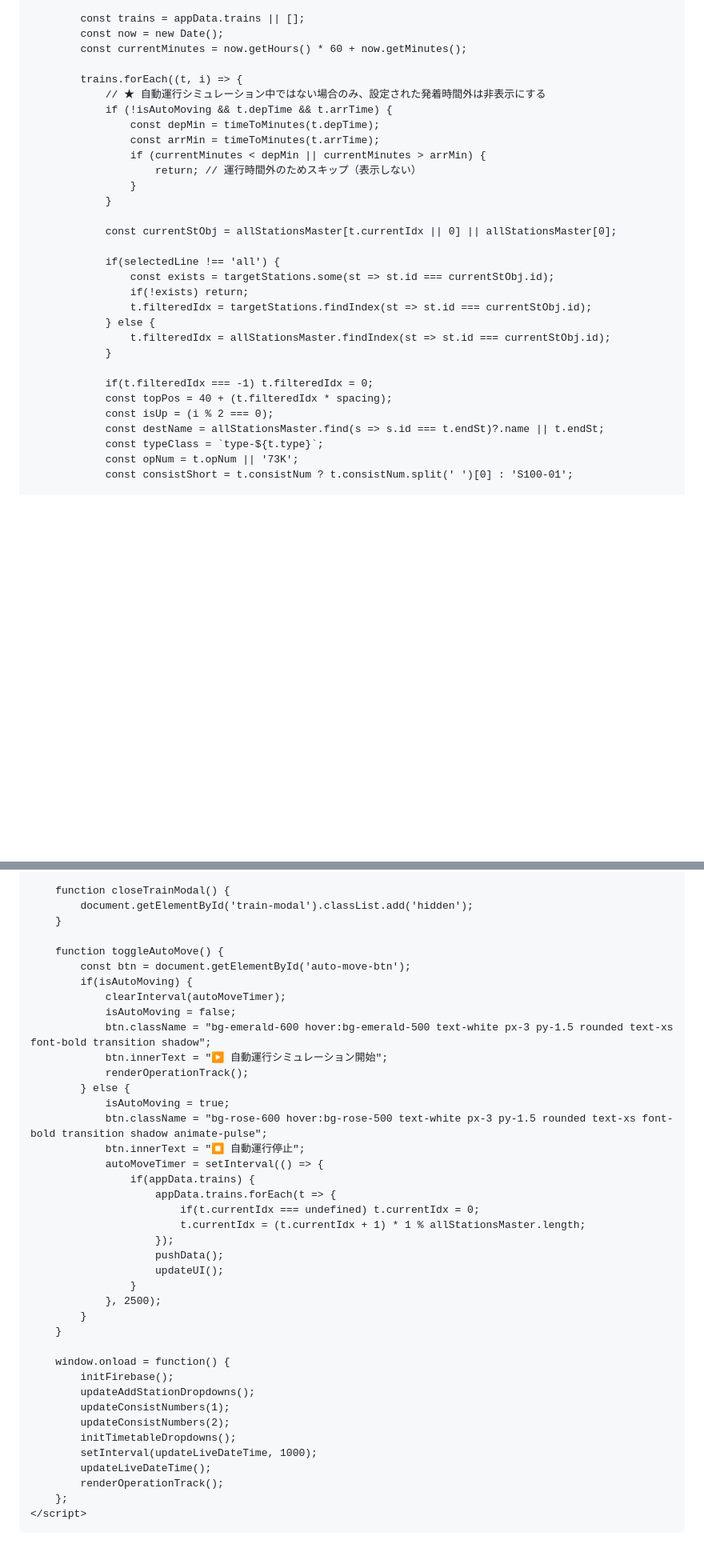
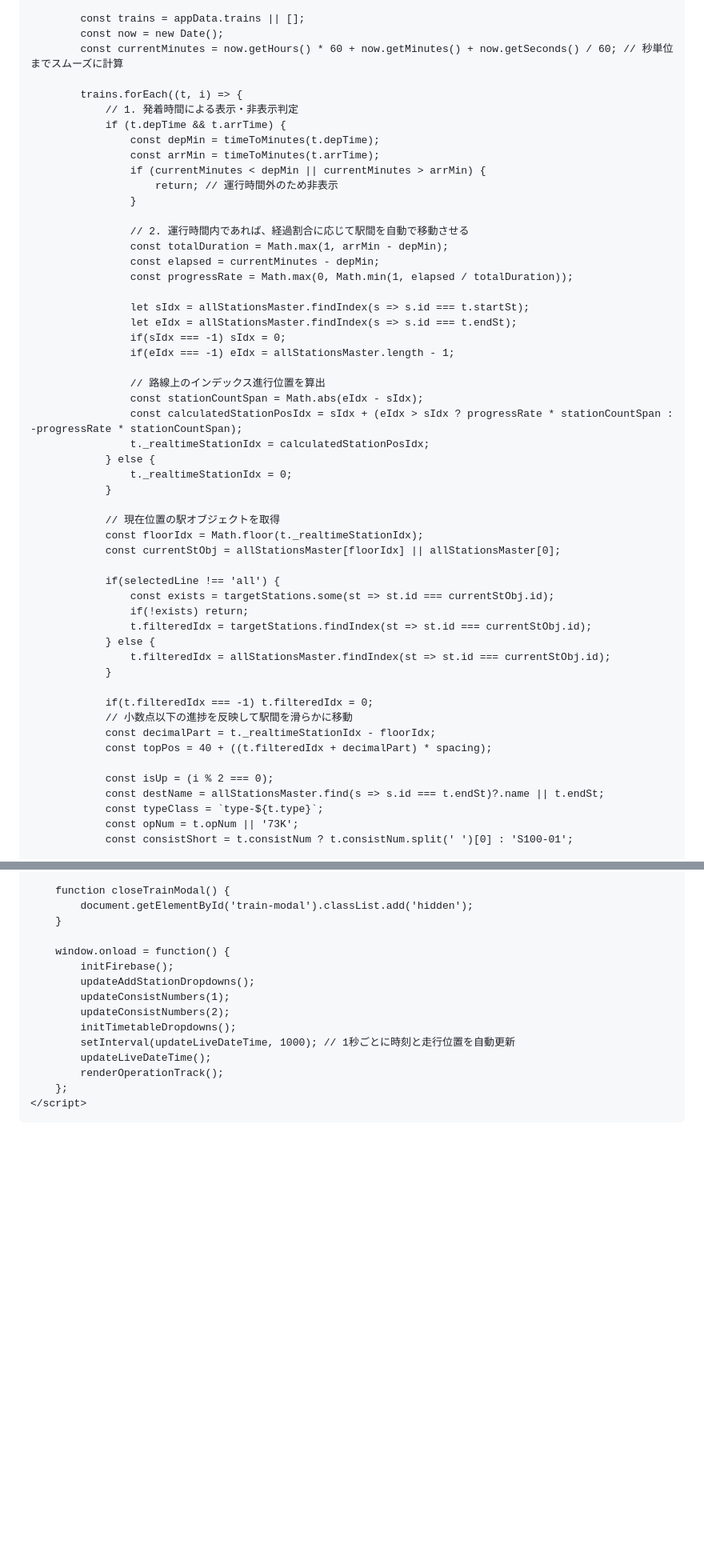
Before and after one commit to nogi2466-tech/original-tetsudo1, a Markdown page: README.md, 2 parts joined by grey strips. Shown at 80% size. Drawn GitHub-style; blank space fills up the shorter version.

```diff
--- a/README.md
+++ b/README.md
@@ -1015,19 +1011,38 @@
 
             const trains = appData.trains || [];
             const now = new Date();
-            const currentMinutes = now.getHours() * 60 + now.getMinutes();
+            const currentMinutes = now.getHours() * 60 + now.getMinutes() + now.getSeconds() / 60; // 秒単位までスムーズに計算
 
             trains.forEach((t, i) => {
-                // ★ 自動運行シミュレーション中ではない場合のみ、設定された発着時間外は非表示にする
-                if (!isAutoMoving && t.depTime && t.arrTime) {
+                // 1. 発着時間による表示・非表示判定
+                if (t.depTime && t.arrTime) {
                     const depMin = timeToMinutes(t.depTime);
                     const arrMin = timeToMinutes(t.arrTime);
                     if (currentMinutes < depMin || currentMinutes > arrMin) {
-                        return; // 運行時間外のためスキップ（表示しない）
+                        return; // 運行時間外のため非表示
                     }
+
+                    // 2. 運行時間内であれば、経過割合に応じて駅間を自動で移動させる
+                    const totalDuration = Math.max(1, arrMin - depMin);
+                    const elapsed = currentMinutes - depMin;
+                    const progressRate = Math.max(0, Math.min(1, elapsed / totalDuration));
+
+                    let sIdx = allStationsMaster.findIndex(s => s.id === t.startSt);
+                    let eIdx = allStationsMaster.findIndex(s => s.id === t.endSt);
+                    if(sIdx === -1) sIdx = 0;
+                    if(eIdx === -1) eIdx = allStationsMaster.length - 1;
+
+                    // 路線上のインデックス進行位置を算出
+                    const stationCountSpan = Math.abs(eIdx - sIdx);
+                    const calculatedStationPosIdx = sIdx + (eIdx > sIdx ? progressRate * stationCountSpan : -progressRate * stationCountSpan);
+                    t._realtimeStationIdx = calculatedStationPosIdx;
+                } else {
+                    t._realtimeStationIdx = 0;
                 }
 
-                const currentStObj = allStationsMaster[t.currentIdx || 0] || allStationsMaster[0];
+                // 現在位置の駅オブジェクトを取得
+                const floorIdx = Math.floor(t._realtimeStationIdx);
+                const currentStObj = allStationsMaster[floorIdx] || allStationsMaster[0];
 
                 if(selectedLine !== 'all') {
                     const exists = targetStations.some(st => st.id === currentStObj.id);
@@ -1038,7 +1053,10 @@
                 }
 
                 if(t.filteredIdx === -1) t.filteredIdx = 0;
-                const topPos = 40 + (t.filteredIdx * spacing);
+                // 小数点以下の進捗を反映して駅間を滑らかに移動
+                const decimalPart = t._realtimeStationIdx - floorIdx;
+                const topPos = 40 + ((t.filteredIdx + decimalPart) * spacing);
+
                 const isUp = (i % 2 === 0);
                 const destName = allStationsMaster.find(s => s.id === t.endSt)?.name || t.endSt;
                 const typeClass = `type-${t.type}`;
@@ -1155,38 +1173,13 @@
             document.getElementById('train-modal').classList.add('hidden');
         }
 
-        function toggleAutoMove() {
-            const btn = document.getElementById('auto-move-btn');
-            if(isAutoMoving) {
-                clearInterval(autoMoveTimer);
-                isAutoMoving = false;
-                btn.className = "bg-emerald-600 hover:bg-emerald-500 text-white px-3 py-1.5 rounded text-xs font-bold transition shadow";
-                btn.innerText = "▶ 自動運行シミュレーション開始";
-                renderOperationTrack();
-            } else {
-                isAutoMoving = true;
-                btn.className = "bg-rose-600 hover:bg-rose-500 text-white px-3 py-1.5 rounded text-xs font-bold transition shadow animate-pulse";
-                btn.innerText = "⏹ 自動運行停止";
-                autoMoveTimer = setInterval(() => {
-                    if(appData.trains) {
-                        appData.trains.forEach(t => {
-                            if(t.currentIdx === undefined) t.currentIdx = 0;
-                            t.currentIdx = (t.currentIdx + 1) * 1 % allStationsMaster.length;
-                        });
-                        pushData();
-                        updateUI();
-                    }
-                }, 2500);
-            }
-        }
-
         window.onload = function() {
             initFirebase();
             updateAddStationDropdowns();
             updateConsistNumbers(1);
             updateConsistNumbers(2);
             initTimetableDropdowns();
-            setInterval(updateLiveDateTime, 1000);
+            setInterval(updateLiveDateTime, 1000); // 1秒ごとに時刻と走行位置を自動更新
             updateLiveDateTime();
             renderOperationTrack();
         };
```
Also changed, not shown: other parts of README.md (+22 -26 lines).
